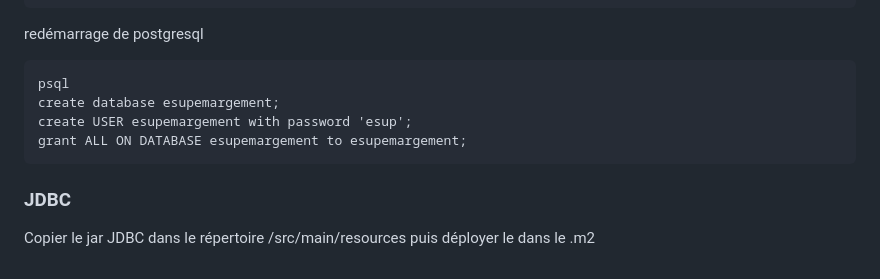
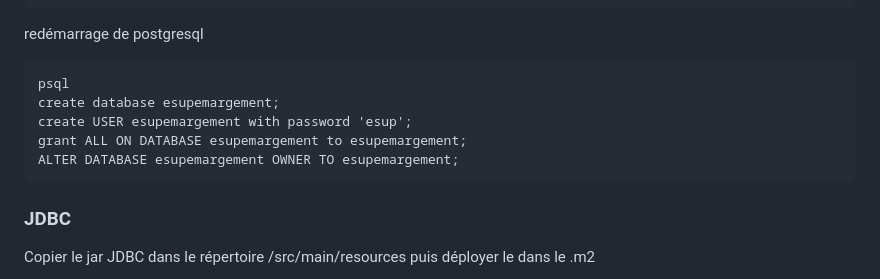
Before and after one commit to EsupPortail/esup-emargement, a Markdown page: README.md, the part around the change. Rendered like a GitHub page.

Commit message:
Maj README

```diff
--- a/README.md
+++ b/README.md
@@ -33,6 +33,7 @@ redémarrage de postgresql
     create database esupemargement;
     create USER esupemargement with password 'esup';
     grant ALL ON DATABASE esupemargement to esupemargement;
+    ALTER DATABASE esupemargement OWNER TO esupemargement;
 
 ### JDBC
 
```
